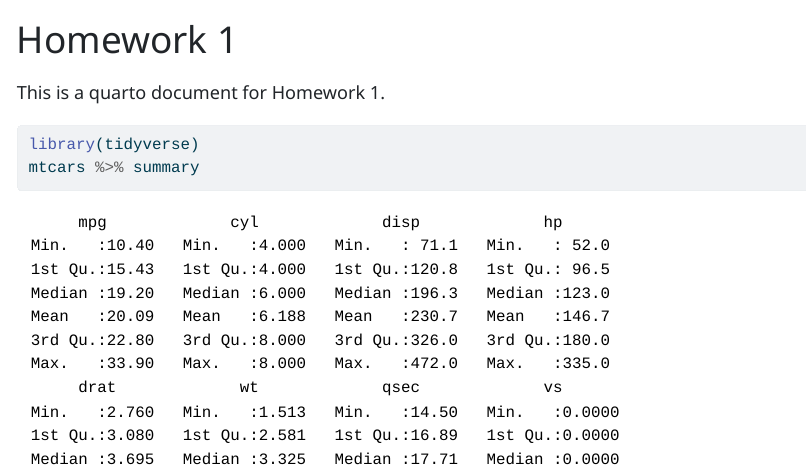
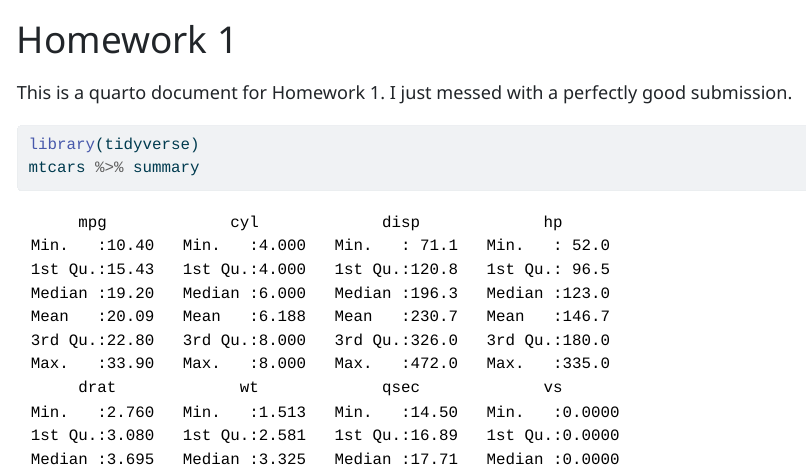
Before and after one commit to sehowley/CWDHW, a Quarto document (Homework-1.qmd): the page in a window 1100 px wide, from its top. The pictures show the output file Homework-1.html that the author committed with the source, opened offline.

Commit message:
Messed wwith my submission

````diff
--- a/Homework-1.qmd
+++ b/Homework-1.qmd
@@ -5,7 +5,7 @@ format:
      self-contained: true
 ---
 
-This is a quarto document for Homework 1.
+This is a quarto document for Homework 1.  I just messed with a perfectly good submission.
 
 ```{r, warning=FALSE, message=FALSE}
 library(tidyverse)
````
Also changed, not shown: Homework-1.html.
